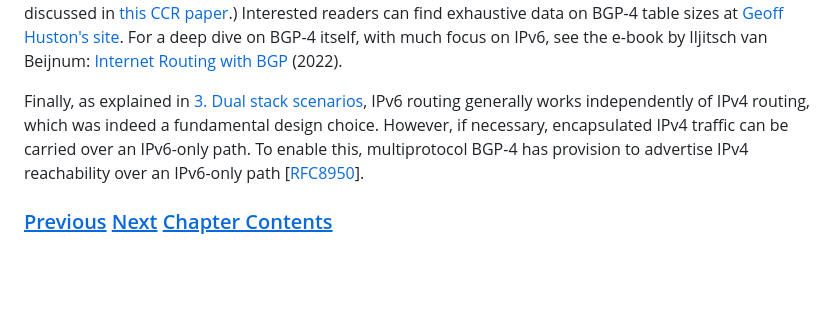
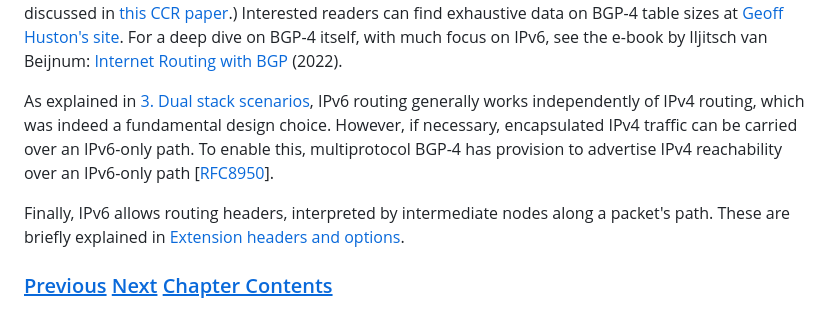
Before and after one commit to becarpenter/book6, a Markdown page: 2. IPv6 Basic Technology/Routing.md, the part around the change. Rendered like a GitHub page; blank space fills up the shorter version.

Commit message:
Mention routing headers

```diff
--- a/2. IPv6 Basic Technology/Routing.md
+++ b/2. IPv6 Basic Technology/Routing.md
@@ -110,7 +110,7 @@ by Iljitsch van Beijnum:
 [Internet Routing with BGP](https://www.iljitsch.com/2022/11-18-new-e-book-internet-routing-with-bgp.html)
 (2022).
 
-Finally, as explained in
+As explained in
 [3. Dual stack scenarios](../3.%20Coexistence%20with%20Legacy%20IPv4/Dual%20stack%20scenarios.md),
 IPv6 routing generally works independently of IPv4 routing, which was
 indeed a fundamental design choice. However, if necessary, encapsulated
@@ -118,6 +118,10 @@ IPv4 traffic can be carried over an IPv6-only path. To enable this,
 multiprotocol BGP-4 has provision to advertise IPv4 reachability over an
 IPv6-only path \[[RFC8950](https://www.rfc-editor.org/info/rfc8950)\].
 
+Finally, IPv6 allows routing headers, interpreted by intermediate nodes
+along a packet's path. These are briefly explained in
+[Extension headers and options](Extension%20headers%20and%20options.md).
+
 <!-- Link lines generated automatically; do not delete -->
 
 ### [<ins>Previous</ins>](DNS.md) [<ins>Next</ins>](Transport%20protocols.md) [<ins>Chapter Contents</ins>](2.%20IPv6%20Basic%20Technology.md)
```
